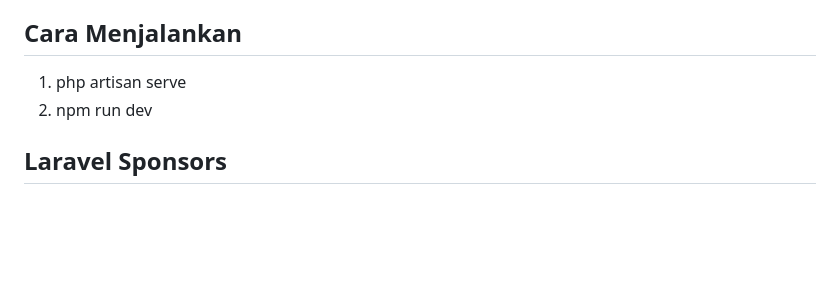
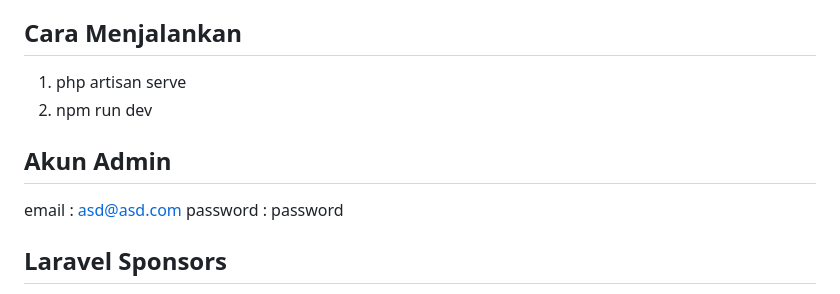
Before and after one commit to Jarbud/inlislite, a Markdown page: README.md, the part around the change. Rendered like a GitHub page; blank space fills up the shorter version.

```diff
--- a/README.md
+++ b/README.md
@@ -46,6 +46,10 @@ run code di bawah ini di terminal :
 1. php artisan serve
 2. npm run dev
 
+## Akun Admin
+email : asd@asd.com
+password : password
+
 ## Laravel Sponsors
 
 We would like to extend our thanks to the following sponsors for funding Laravel development. If you are interested in becoming a sponsor, please visit the Laravel [Patreon page](https://patreon.com/taylorotwell).
```
